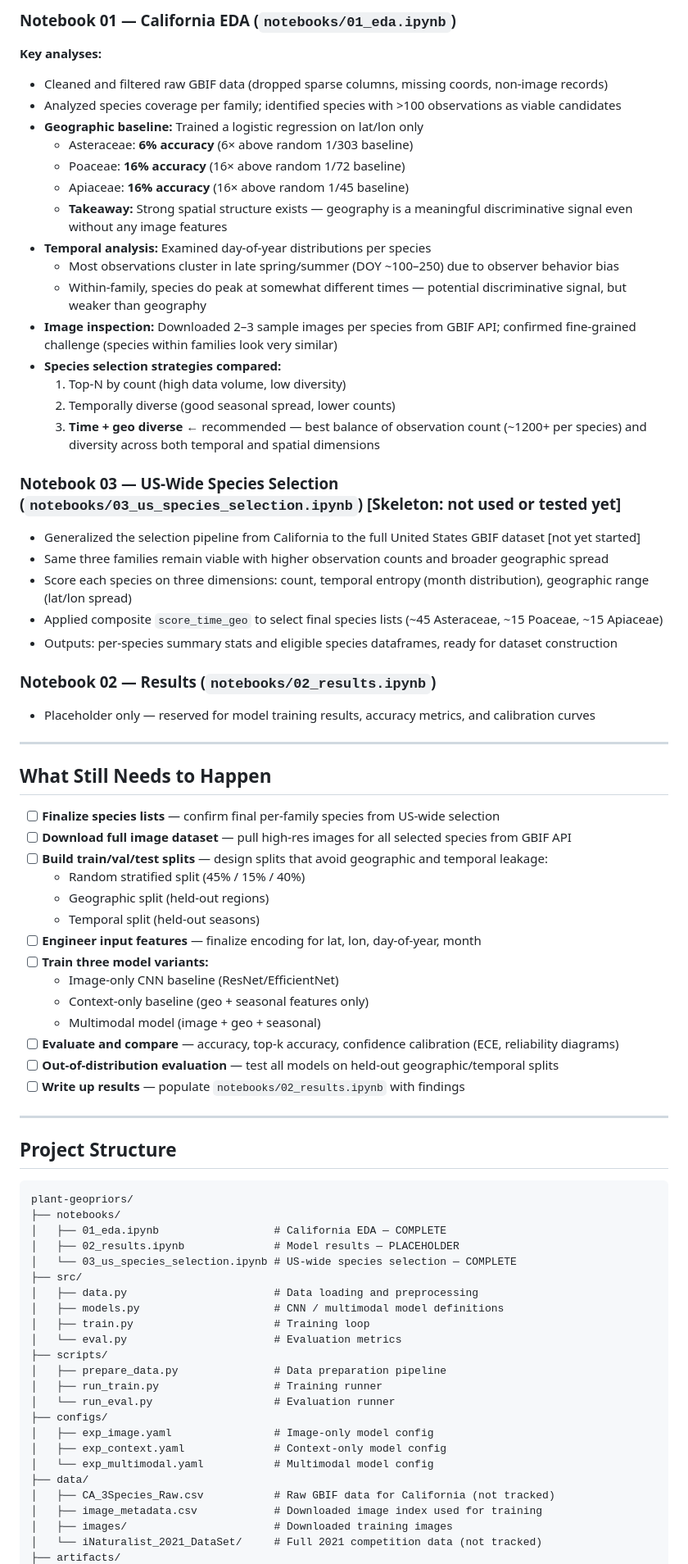
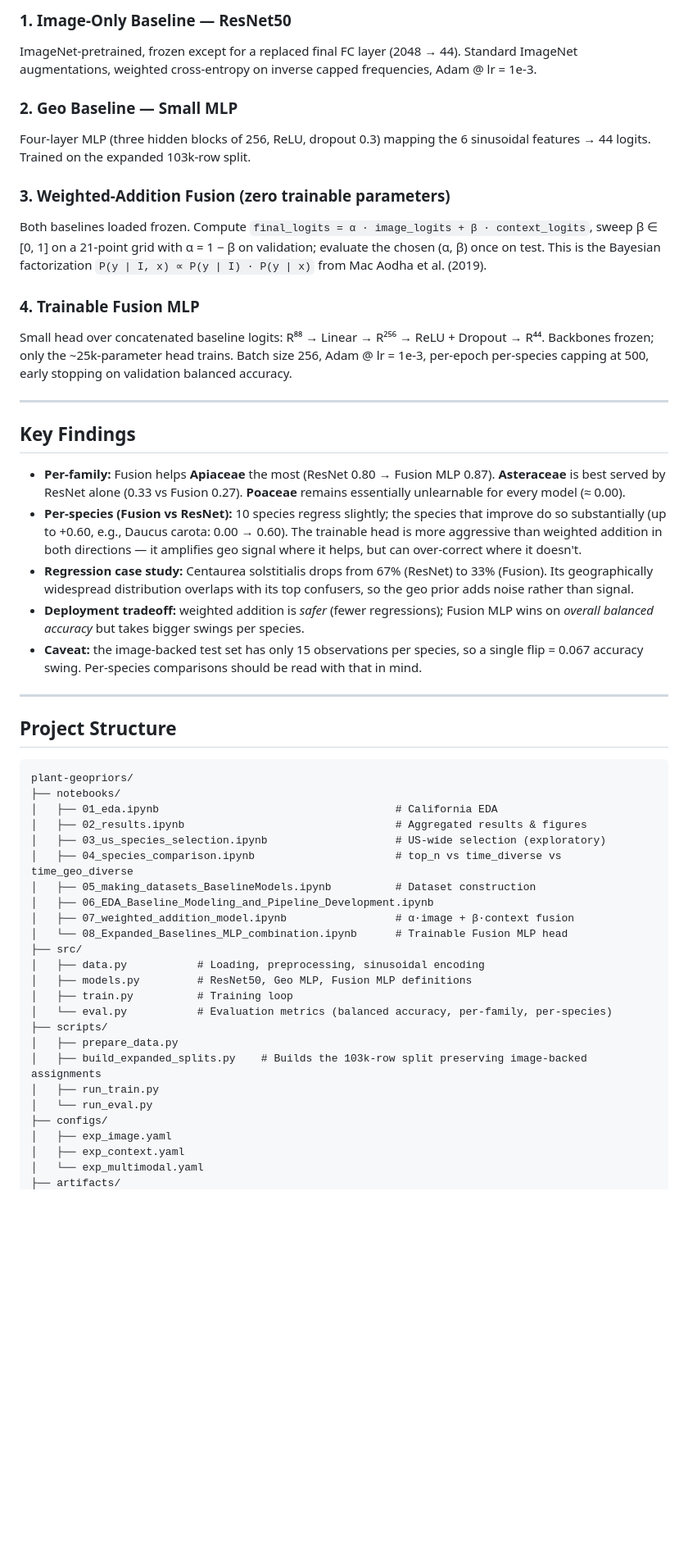
Before and after one commit to NehaSajja/Canopy, a Markdown page: README.md, the part around one of its changes. Shown at 82% size. Rendered like a GitHub page; blank space fills up the shorter version.

Commit message:
Revise README for clarity and updated project details
Updated project overview, research questions, and future work sections in README.md to reflect new insights and findings.

````diff
--- a/README.md
+++ b/README.md
@@ -53,54 +72,25 @@ Three plant families chosen specifically because species within each family are
 
-### Notebook 01 — California EDA (`notebooks/01_eda.ipynb`)
+### 1. Image-Only Baseline — ResNet50
+ImageNet-pretrained, frozen except for a replaced final FC layer (2048 → 44). Standard ImageNet augmentations, weighted cross-entropy on inverse capped frequencies, Adam @ lr = 1e-3.
 
-**Key analyses:**
+### 2. Geo Baseline — Small MLP
+Four-layer MLP (three hidden blocks of 256, ReLU, dropout 0.3) mapping the 6 sinusoidal features → 44 logits. Trained on the expanded 103k-row split.
 
-- Cleaned and filtered raw GBIF data (dropped sparse columns, missing coords, non-image records)
-- Analyzed species coverage per family; identified species with >100 observations as viable candidates
-- **Geographic baseline:** Trained a logistic regression on lat/lon only
-  - Asteraceae: **6% accuracy** (6× above random 1/303 baseline)
-  - Poaceae: **16% accuracy** (16× above random 1/72 baseline)
-  - Apiaceae: **16% accuracy** (16× above random 1/45 baseline)
-  - **Takeaway:** Strong spatial structure exists — geography is a meaningful discriminative signal even without any image features
-- **Temporal analysis:** Examined day-of-year distributions per species
-  - Most observations cluster in late spring/summer (DOY ~100–250) due to observer behavior bias
-  - Within-family, species do peak at somewhat different times — potential discriminative signal, but weaker than geography
-- **Image inspection:** Downloaded 2–3 sample images per species from GBIF API; confirmed fine-grained challenge (species within families look very similar)
-- **Species selection strategies compared:**
-  1. Top-N by count (high data volume, low diversity)
-  2. Temporally diverse (good seasonal spread, lower counts)
-  3. **Time + geo diverse** ← recommended — best balance of observation count (~1200+ per species) and diversity across both temporal and spatial dimensions
+### 3. Weighted-Addition Fusion (zero trainable parameters)
+Both baselines loaded frozen. Compute `final_logits = α · image_logits + β · context_logits`, sweep β ∈ [0, 1] on a 21-point grid with α = 1 − β on validation; evaluate the chosen (α, β) once on test. This is the Bayesian factorization `P(y | I, x) ∝ P(y | I) · P(y | x)` from Mac Aodha et al. (2019).
 
-### Notebook 03 — US-Wide Species Selection (`notebooks/03_us_species_selection.ipynb`) [Skeleton: not used or tested yet]
-
-- Generalized the selection pipeline from California to the full United States GBIF dataset [not yet started]
-- Same three families remain viable with higher observation counts and broader geographic spread
-- Score each species on three dimensions: count, temporal entropy (month distribution), geographic range (lat/lon spread)
-- Applied composite `score_time_geo` to select final species lists (~45 Asteraceae, ~15 Poaceae, ~15 Apiaceae)
-- Outputs: per-species summary stats and eligible species dataframes, ready for dataset construction
-
-### Notebook 02 — Results (`notebooks/02_results.ipynb`)
-
-- Placeholder only — reserved for model training results, accuracy metrics, and calibration curves
+### 4. Trainable Fusion MLP
+Small head over concatenated baseline logits: R⁸⁸ → Linear → R²⁵⁶ → ReLU + Dropout → R⁴⁴. Backbones frozen; only the ~25k-parameter head trains. Batch size 256, Adam @ lr = 1e-3, per-epoch per-species capping at 500, early stopping on validation balanced accuracy.
 
 ---
 
-## What Still Needs to Happen
+## Key Findings
 
-- [ ] **Finalize species lists** — confirm final per-family species from US-wide selection
-- [ ] **Download full image dataset** — pull high-res images for all selected species from GBIF API
-- [ ] **Build train/val/test splits** — design splits that avoid geographic and temporal leakage:
-  - Random stratified split (45% / 15% / 40%)
-  - Geographic split (held-out regions)
-  - Temporal split (held-out seasons)
-- [ ] **Engineer input features** — finalize encoding for lat, lon, day-of-year, month
-- [ ] **Train three model variants:**
-  - Image-only CNN baseline (ResNet/EfficientNet)
-  - Context-only baseline (geo + seasonal features only)
-  - Multimodal model (image + geo + seasonal)
-- [ ] **Evaluate and compare** — accuracy, top-k accuracy, confidence calibration (ECE, reliability diagrams)
-- [ ] **Out-of-distribution evaluation** — test all models on held-out geographic/temporal splits
-- [ ] **Write up results** — populate `notebooks/02_results.ipynb` with findings
+- **Per-family:** Fusion helps **Apiaceae** the most (ResNet 0.80 → Fusion MLP 0.87). **Asteraceae** is best served by ResNet alone (0.33 vs Fusion 0.27). **Poaceae** remains essentially unlearnable for every model (≈ 0.00).
+- **Per-species (Fusion vs ResNet):** 10 species regress slightly; the species that improve do so substantially (up to +0.60, e.g., Daucus carota: 0.00 → 0.60). The trainable head is more aggressive than weighted addition in both directions — it amplifies geo signal where it helps, but can over-correct where it doesn't.
+- **Regression case study:** Centaurea solstitialis drops from 67% (ResNet) to 33% (Fusion). Its geographically widespread distribution overlaps with its top confusers, so the geo prior adds noise rather than signal.
+- **Deployment tradeoff:** weighted addition is *safer* (fewer regressions); Fusion MLP wins on *overall balanced accuracy* but takes bigger swings per species.
+- **Caveat:** the image-backed test set has only 15 observations per species, so a single flip = 0.067 accuracy swing. Per-species comparisons should be read with that in mind.
 
 ---
 
@@ -109,25 +99,26 @@ Three plant families chosen specifically because species within each family are
 ```
 plant-geopriors/
 ├── notebooks/
-│   ├── 01_eda.ipynb                  # California EDA — COMPLETE
-│   ├── 02_results.ipynb              # Model results — PLACEHOLDER
-│   └── 03_us_species_selection.ipynb # US-wide species selection — COMPLETE
+│   ├── 01_eda.ipynb                                     # California EDA
+│   ├── 02_results.ipynb                                 # Aggregated results & figures
+│   ├── 03_us_species_selection.ipynb                    # US-wide selection (exploratory)
+│   ├── 04_species_comparison.ipynb                      # top_n vs time_diverse vs time_geo_diverse
+│   ├── 05_making_datasets_BaselineModels.ipynb          # Dataset construction
+│   ├── 06_EDA_Baseline_Modeling_and_Pipeline_Development.ipynb
+│   ├── 07_weighted_addition_model.ipynb                 # α·image + β·context fusion
+│   └── 08_Expanded_Baselines_MLP_combination.ipynb      # Trainable Fusion MLP head
 ├── src/
-│   ├── data.py                       # Data loading and preprocessing
-│   ├── models.py                     # CNN / multimodal model definitions
-│   ├── train.py                      # Training loop
-│   └── eval.py                       # Evaluation metrics
+│   ├── data.py           # Loading, preprocessing, sinusoidal encoding
+│   ├── models.py         # ResNet50, Geo MLP, Fusion MLP definitions
+│   ├── train.py          # Training loop
+│   └── eval.py           # Evaluation metrics (balanced accuracy, per-family, per-species)
 ├── scripts/
-│   ├── prepare_data.py               # Data preparation pipeline
-│   ├── run_train.py                  # Training runner
-│   └── run_eval.py                   # Evaluation runner
+│   ├── prepare_data.py
+│   ├── build_expanded_splits.py    # Builds the 103k-row split preserving image-backed assignments
+│   ├── run_train.py
+│   └── run_eval.py
 ├── configs/
-│   ├── exp_image.yaml                # Image-only model config
-│   ├── exp_context.yaml              # Context-only model config
-│   └── exp_multimodal.yaml           # Multimodal model config
-├── data/
-│   ├── CA_3Species_Raw.csv           # Raw GBIF data for California (not tracked)
-│   ├── image_metadata.csv            # Downloaded image index used for training
-│   ├── images/                       # Downloaded training images
-│   └── iNaturalist_2021_DataSet/     # Full 2021 competition data (not tracked)
+│   ├── exp_image.yaml
+│   ├── exp_context.yaml
+│   └── exp_multimodal.yaml
 ├── artifacts/
````
Also changed, not shown: other parts of README.md (+85 -32 lines).
